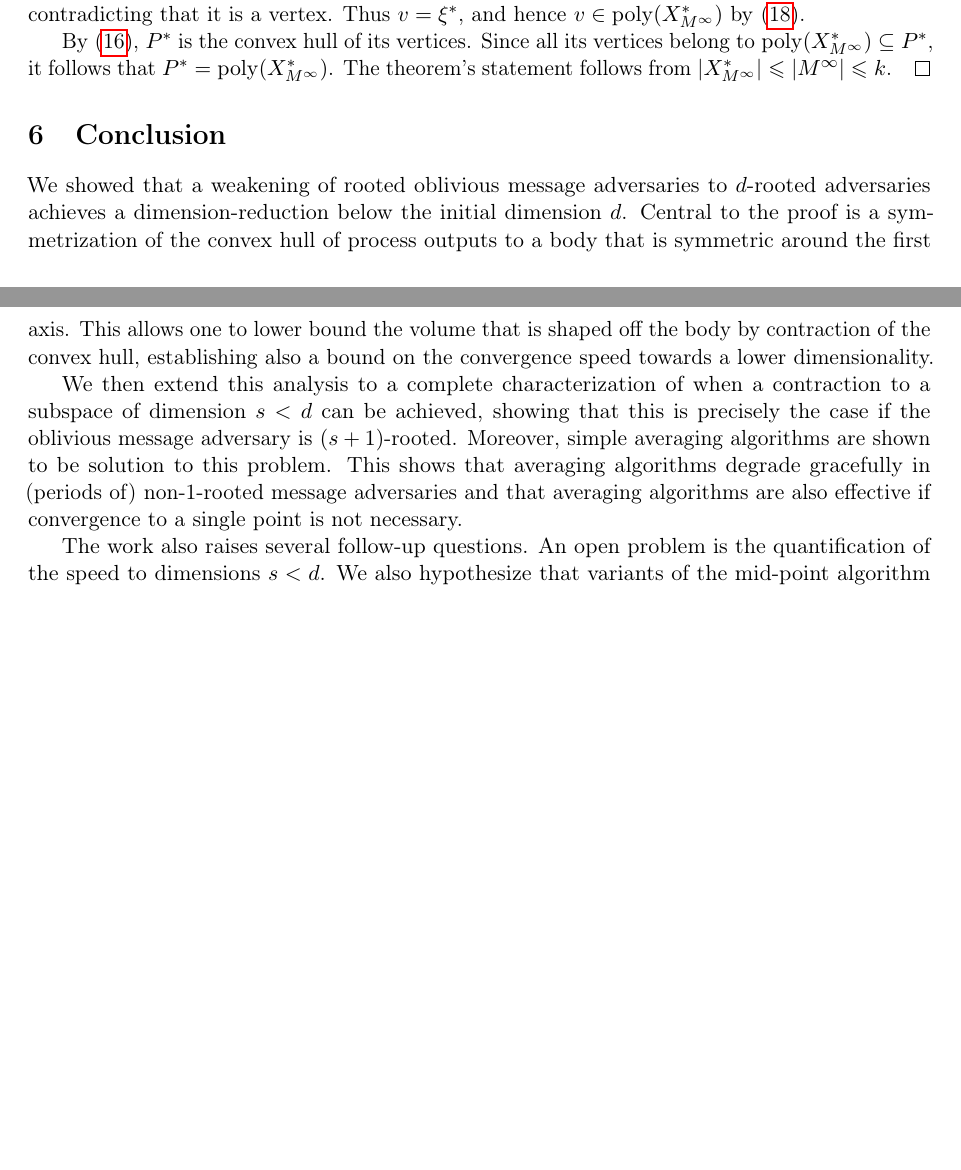
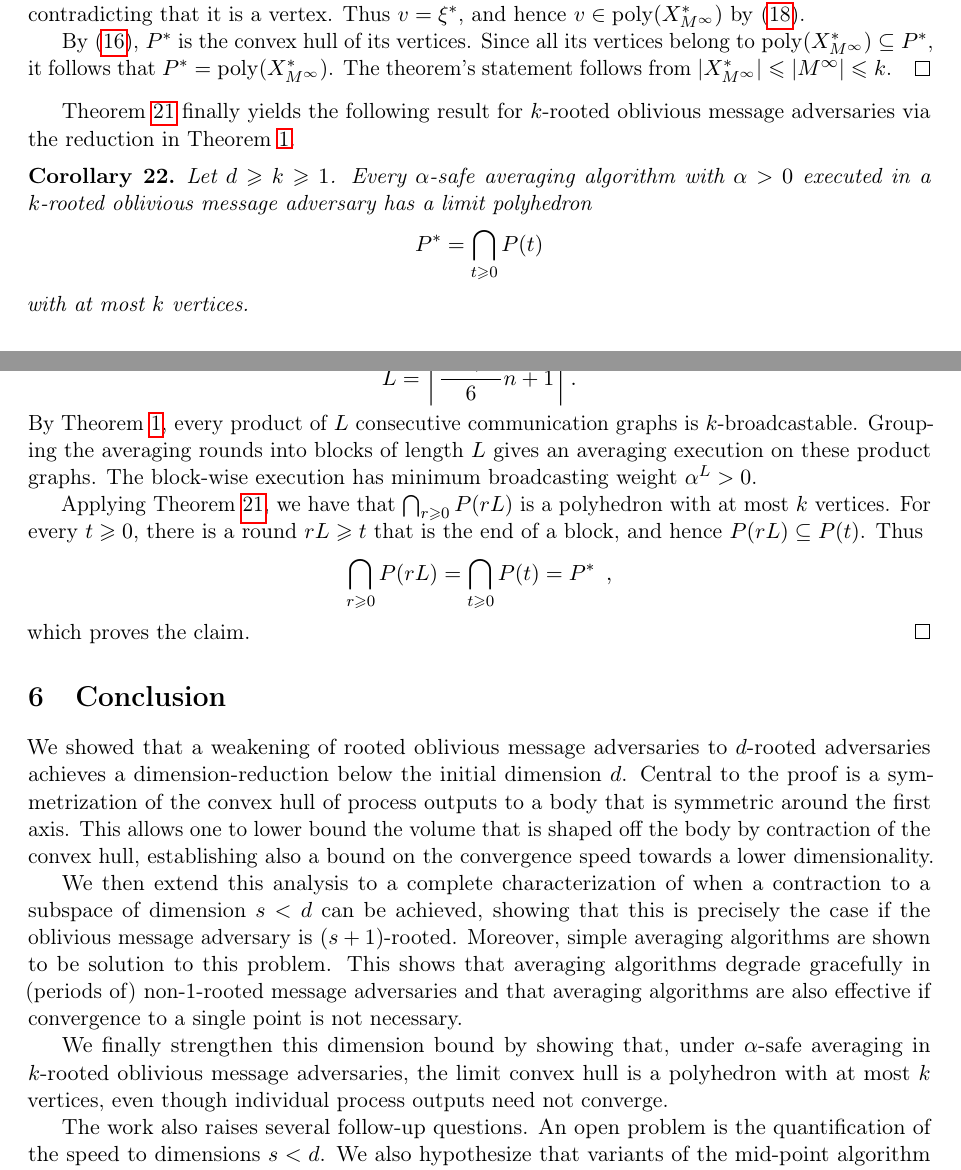
Before and after one commit to BioDisCo/roots-journal, a LaTeX paper (manuscript/main.tex): two parts of pages 21 and 22 of 24, joined at a grey line, cut so that both start at the same text, the shorter picture padded with empty space. Compiled offline with pdfLaTeX.

Commit message:
added cor & intro/conclusion anchoring

```diff
--- a/manuscript/main.tex
+++ b/manuscript/main.tex
@@ -1512,6 +1516,42 @@ The theorem's statement follows from
   $|X_{M^\infty}^*| \leq |M^\infty| \leq k$.
 \end{proof}
 
+Theorem~\ref{thm:limiting-vertices} finally yields the following result for
+  $k$-rooted oblivious message adversaries via the reduction in
+  Theorem~\ref{thm:rooted:to:broadcastable}.
+
+\begin{corollary}\label{cor:rooted-vertices}
+Let $d \geq k \geq 1$.
+Every $\alpha$-safe averaging algorithm with $\alpha > 0$ executed in a
+  $k$-rooted oblivious message adversary has a limit polyhedron
+\[
+	P^* = \bigcap_{t\geq 0}P(t)
+\]
+with at most $k$ vertices.
+\end{corollary}
+\begin{proof}
+Let
+\[
+	L = \left\lceil
+	      \frac{\pi^2+6}{6}n+1
+		\right\rceil.
+\]
+By Theorem~\ref{thm:rooted:to:broadcastable}, every product of $L$ consecutive
+  communication graphs is $k$-broadcastable.
+Grouping the averaging rounds into blocks of length $L$ gives an averaging
+  execution on these product graphs.
+The block-wise execution has minimum broadcasting weight $\alpha^L > 0$.
+
+Applying Theorem~\ref{thm:limiting-vertices}, we have that
+  $\bigcap_{r \geq 0} P(rL)$ is a polyhedron with at most $k$ vertices.
+For every $t \geq 0$, there is a round $rL \geq t$ that is the end of a block,
+  and hence $P(rL) \subseteq P(t)$.
+Thus
+\[
+	\bigcap_{r \geq 0}P(rL) = \bigcap_{t \geq 0}P(t) = P^* \enspace,
+\]
+which proves the claim.
+\end{proof}
 
 
 \section{Conclusion}\label{sec:conclusion}
@@ -1527,6 +1567,11 @@ Moreover, simple averaging algorithms are shown to be solution to this problem.
 This shows that averaging algorithms degrade gracefully in (periods of) non-1-rooted message adversaries and that averaging algorithms are
 also effective if convergence to a single point is not necessary.
 
+We finally strengthen this dimension bound by showing that, under $\alpha$-safe
+  averaging in $k$-rooted oblivious message adversaries, the limit convex hull is
+  a polyhedron with at most $k$ vertices, even though individual process outputs
+  need not converge.
+
 The work also raises several follow-up questions.
 An open problem is the quantification of the speed to dimensions $s < d$.
 We also hypothesize that variants of the mid-point algorithm that have been shown to lead to fast convergence in one-dimensional \cite{CBFN16:icalp} and multidimensional settings \cite{CBFN16:centroid,FN18:disc}, provide significantly faster convergence than the $\alpha$-safe algorithms shown in this work.
```
Also changed, not shown: manuscript/main.tex (6 more changed lines).
